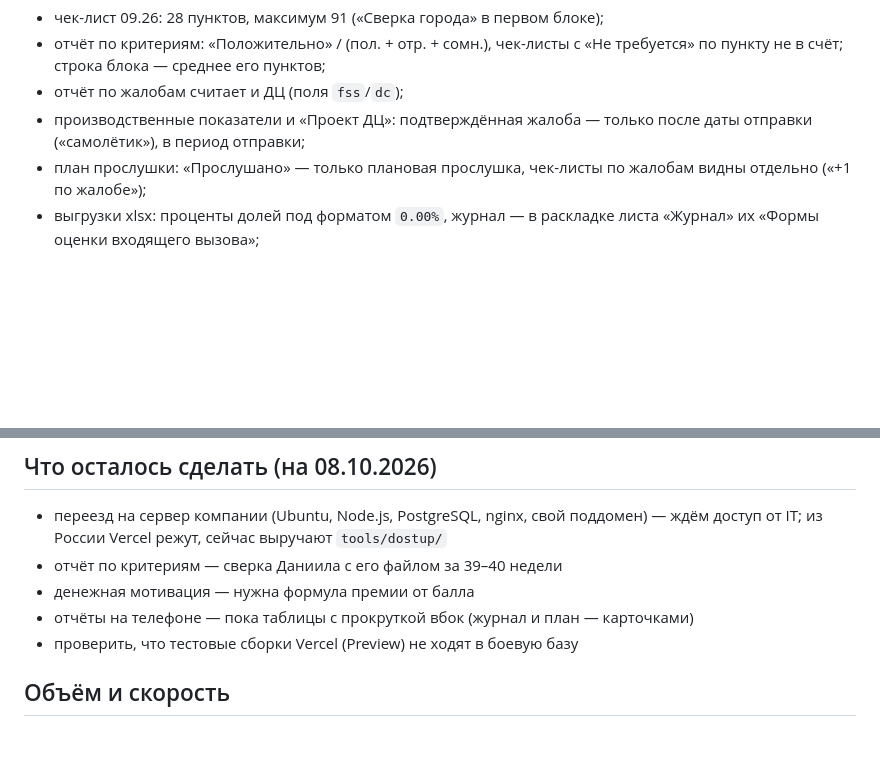
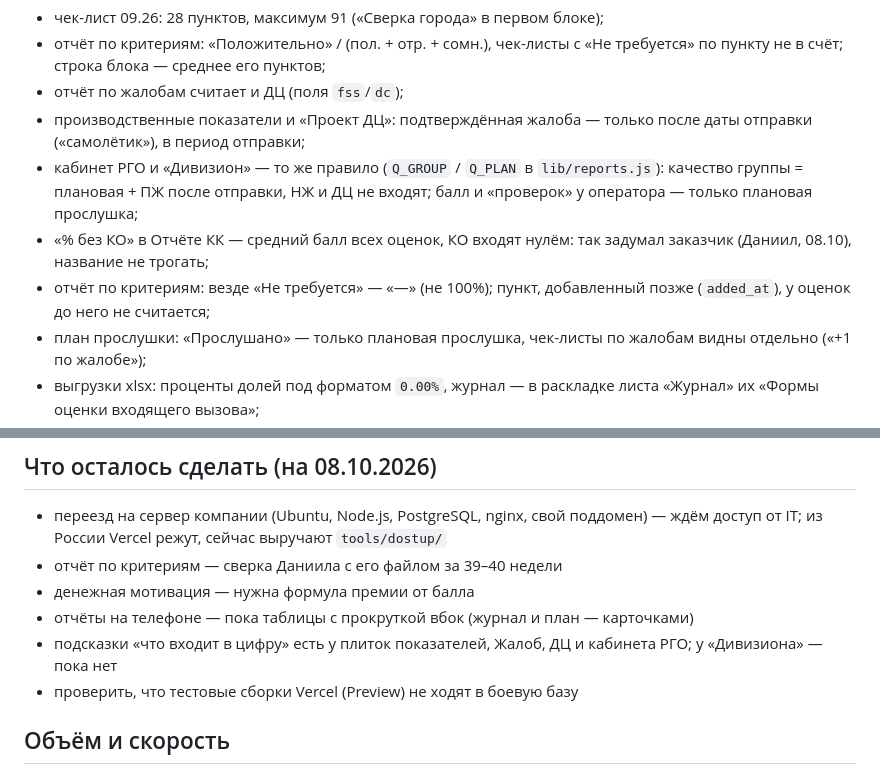
Before and after one commit to aleksey1854/cc1010_scc, a Markdown page: CLAUDE.md, 2 parts joined by grey strips. Drawn GitHub-style; blank space fills up the shorter version.

Commit message:
CLAUDE.md: правило качества РГО/Дивизиона, «% без КО», критерии
Co-Authored-By: Claude Opus 5.5 <noreply@anthropic.com>

```diff
--- a/CLAUDE.md
+++ b/CLAUDE.md
@@ -40,6 +40,13 @@ bash test/run.sh
 - отчёт по жалобам считает и ДЦ (поля `fss`/`dc`);
 - производственные показатели и «Проект ДЦ»: подтверждённая жалоба — только
   после даты отправки («самолётик»), в период отправки;
+- кабинет РГО и «Дивизион» — то же правило (`Q_GROUP` / `Q_PLAN` в
+  `lib/reports.js`): качество группы = плановая + ПЖ после отправки, НЖ и ДЦ
+  не входят; балл и «проверок» у оператора — только плановая прослушка;
+- «% без КО» в Отчёте КК — средний балл всех оценок, КО входят нулём: так
+  задумал заказчик (Даниил, 08.10), название не трогать;
+- отчёт по критериям: везде «Не требуется» — «—» (не 100%); пункт,
+  добавленный позже (`added_at`), у оценок до него не считается;
 - план прослушки: «Прослушано» — только плановая прослушка, чек-листы по
   жалобам видны отдельно («+1 по жалобе»);
 - выгрузки xlsx: проценты долей под форматом `0.00%`, журнал — в раскладке
@@ -262,6 +269,8 @@ Apps Script — 8 файлов `.gs` и `test/harness.js` из старого п
 - отчёт по критериям — сверка Даниила с его файлом за 39–40 недели
 - денежная мотивация — нужна формула премии от балла
 - отчёты на телефоне — пока таблицы с прокруткой вбок (журнал и план — карточками)
+- подсказки «что входит в цифру» есть у плиток показателей, Жалоб, ДЦ и
+  кабинета РГО; у «Дивизиона» — пока нет
 - проверить, что тестовые сборки Vercel (Preview) не ходят в боевую базу
 
 ## Объём и скорость
```
